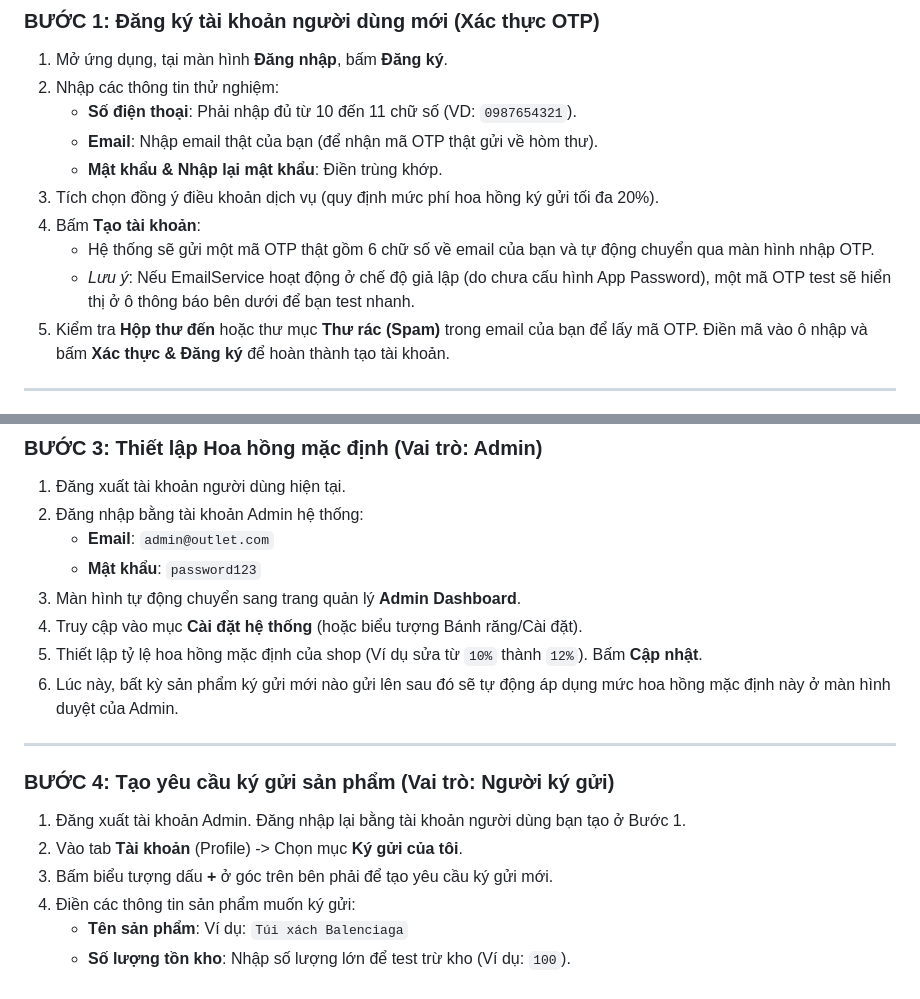
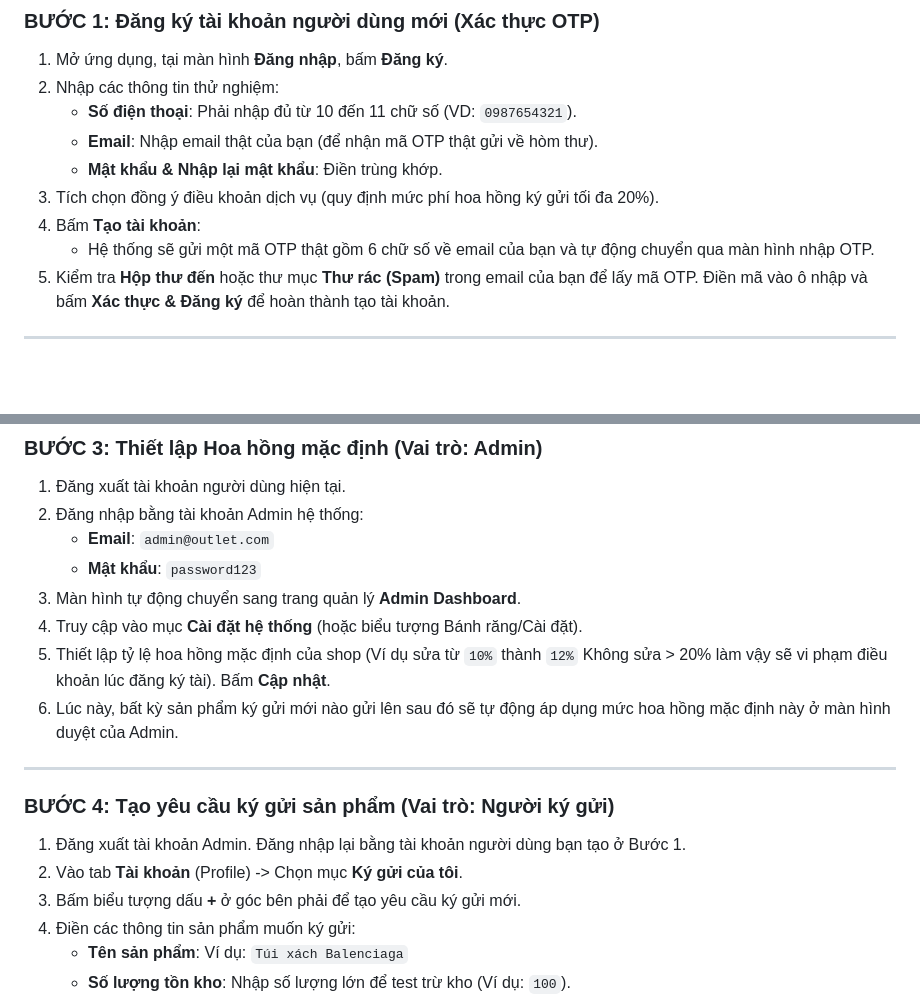
Before and after one commit to Tarento1233/project_nav, a Markdown page: test_scenario.md, 2 parts joined by grey strips. Rendered like a GitHub page; blank space fills up the shorter version.

Commit message:
CÓ FILE TEST_SCENARIO.MD phía cuối đọc và test luồng hoạt động

```diff
--- a/test_scenario.md
+++ b/test_scenario.md
@@ -13,7 +13,6 @@ Tài liệu này hướng dẫn chi tiết 8 bước để kiểm thử toàn b
 3. Tích chọn đồng ý điều khoản dịch vụ (quy định mức phí hoa hồng ký gửi tối đa 20%).
 4. Bấm **Tạo tài khoản**:
    - Hệ thống sẽ gửi một mã OTP thật gồm 6 chữ số về email của bạn và tự động chuyển qua màn hình nhập OTP.
-   - *Lưu ý*: Nếu EmailService hoạt động ở chế độ giả lập (do chưa cấu hình App Password), một mã OTP test sẽ hiển thị ở ô thông báo bên dưới để bạn test nhanh.
 5. Kiểm tra **Hộp thư đến** hoặc thư mục **Thư rác (Spam)** trong email của bạn để lấy mã OTP. Điền mã vào ô nhập và bấm **Xác thực & Đăng ký** để hoàn thành tạo tài khoản.
 
 ---
@@ -38,7 +37,7 @@ Tài liệu này hướng dẫn chi tiết 8 bước để kiểm thử toàn b
    - **Mật khẩu**: `password123`
 3. Màn hình tự động chuyển sang trang quản lý **Admin Dashboard**.
 4. Truy cập vào mục **Cài đặt hệ thống** (hoặc biểu tượng Bánh răng/Cài đặt).
-5. Thiết lập tỷ lệ hoa hồng mặc định của shop (Ví dụ sửa từ `10%` thành `12%`). Bấm **Cập nhật**.
+5. Thiết lập tỷ lệ hoa hồng mặc định của shop (Ví dụ sửa từ `10%` thành `12%` Không sửa > 20% làm vậy sẽ vi phạm điều khoản lúc đăng ký tài). Bấm **Cập nhật**.
 6. Lúc này, bất kỳ sản phẩm ký gửi mới nào gửi lên sau đó sẽ tự động áp dụng mức hoa hồng mặc định này ở màn hình duyệt của Admin.
 
 ---
@@ -46,7 +45,7 @@ Tài liệu này hướng dẫn chi tiết 8 bước để kiểm thử toàn b
 ### BƯỚC 4: Tạo yêu cầu ký gửi sản phẩm (Vai trò: Người ký gửi)
 1. Đăng xuất tài khoản Admin. Đăng nhập lại bằng tài khoản người dùng bạn tạo ở Bước 1.
 2. Vào tab **Tài khoản** (Profile) -> Chọn mục **Ký gửi của tôi**.
-3. Bấm biểu tượng dấu **+** ở góc trên bên phải để tạo yêu cầu ký gửi mới.
+3. Bấm biểu tượng dấu **+** ở góc bên phải để tạo yêu cầu ký gửi mới.
 4. Điền các thông tin sản phẩm muốn ký gửi:
    - **Tên sản phẩm**: Ví dụ: `Túi xách Balenciaga`
    - **Số lượng tồn kho**: Nhập số lượng lớn để test trừ kho (Ví dụ: `100`).
```
